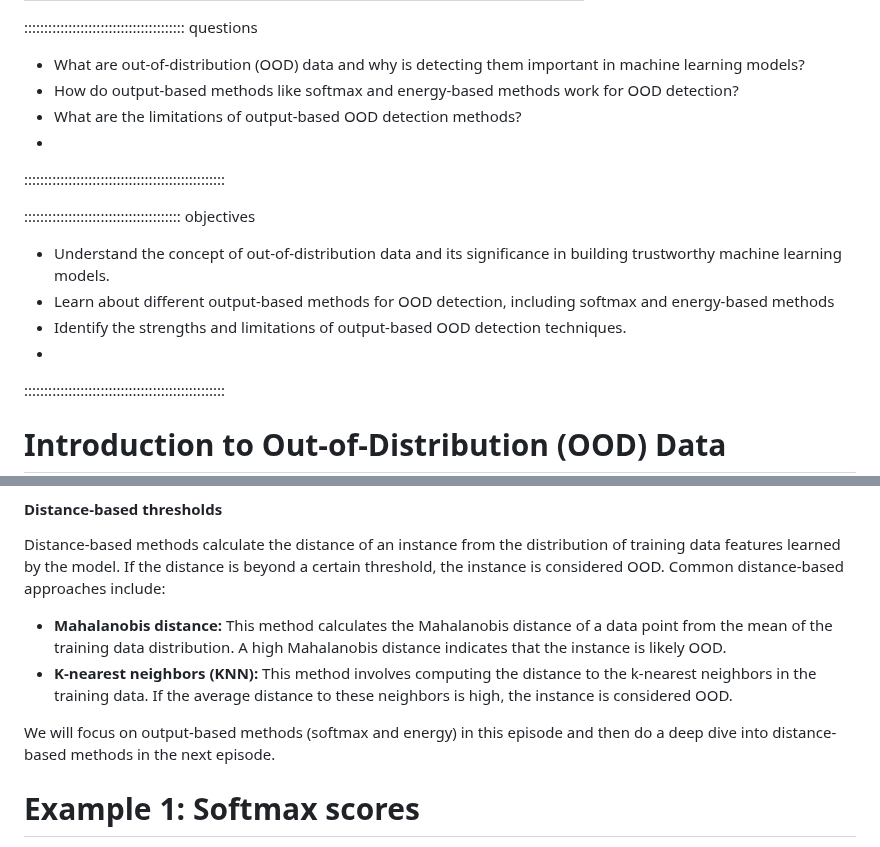
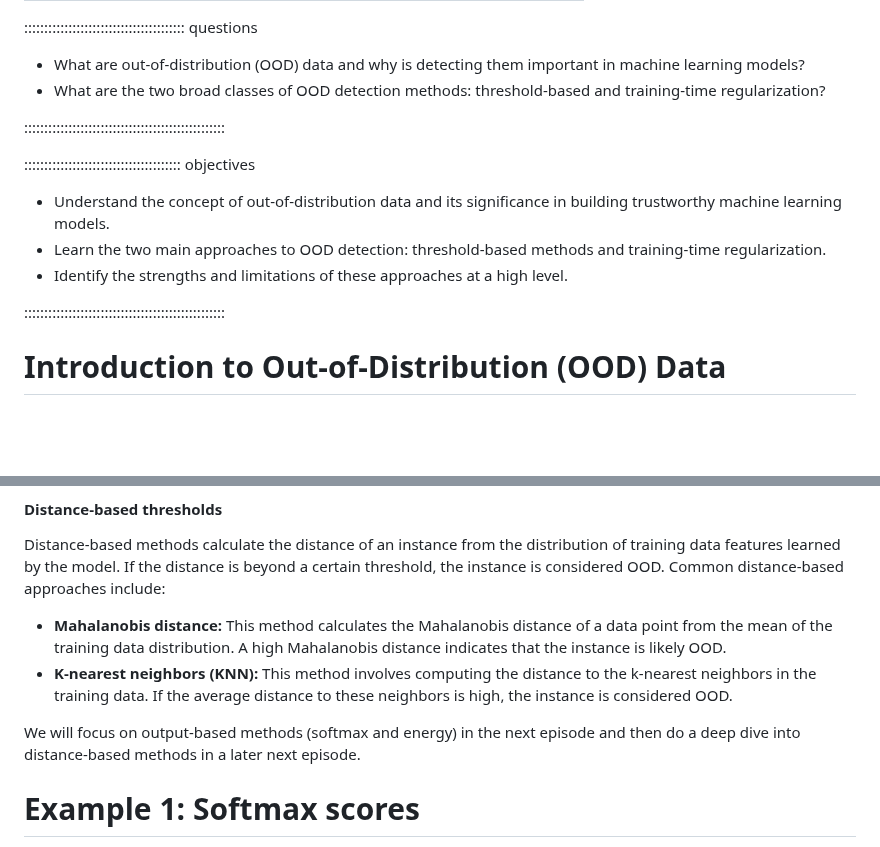
Before and after one commit to carpentries-incubator/fair-explainable-ml, a Markdown page: episodes/7a-OOD-detection-output-based.md, 2 parts joined by grey strips. Rendered like a GitHub page; blank space fills up the shorter version.

```diff
--- a/episodes/7a-OOD-detection-output-based.md
+++ b/episodes/7a-OOD-detection-output-based.md
@@ -7,17 +7,16 @@ exercises: 0
 :::::::::::::::::::::::::::::::::::::::: questions
 
 - What are out-of-distribution (OOD) data and why is detecting them important in machine learning models?
-- How do output-based methods like softmax and energy-based methods work for OOD detection?
-- What are the limitations of output-based OOD detection methods?
--
+- What are the two broad classes of OOD detection methods: threshold-based and training-time regularization?
+
 ::::::::::::::::::::::::::::::::::::::::::::::::::
 
 ::::::::::::::::::::::::::::::::::::::: objectives
 
 - Understand the concept of out-of-distribution data and its significance in building trustworthy machine learning models.
-- Learn about different output-based methods for OOD detection, including softmax and energy-based methods
-- Identify the strengths and limitations of output-based OOD detection techniques.
--
+- Learn the two main approaches to OOD detection: threshold-based methods and training-time regularization.
+- Identify the strengths and limitations of these approaches at a high level.
+
 ::::::::::::::::::::::::::::::::::::::::::::::::::
 
 # Introduction to Out-of-Distribution (OOD) Data
@@ -87,7 +86,7 @@ Distance-based methods calculate the distance of an instance from the distributi
 - **Mahalanobis distance:** This method calculates the Mahalanobis distance of a data point from the mean of the training data distribution. A high Mahalanobis distance indicates that the instance is likely OOD.
 - **K-nearest neighbors (KNN):** This method involves computing the distance to the k-nearest neighbors in the training data. If the average distance to these neighbors is high, the instance is considered OOD.
 
-We will focus on output-based methods (softmax and energy) in this episode and then do a deep dive into distance-based methods in the next episode.
+We will focus on output-based methods (softmax and energy) in the next episode and then do a deep dive into distance-based methods in a later next episode.
 
 # Example 1: Softmax scores
 Softmax-based out-of-distribution (OOD) detection methods are a fundamental aspect of understanding how models differentiate between in-distribution and OOD data. Even though energy-based methods are becoming more popular, grasping softmax OOD detection methods provides essential scaffolding for learning more advanced techniques. Furthermore, softmax thresholding is still in use throughout ML literature, and learning more about this method will help you better assess results from others.
```
